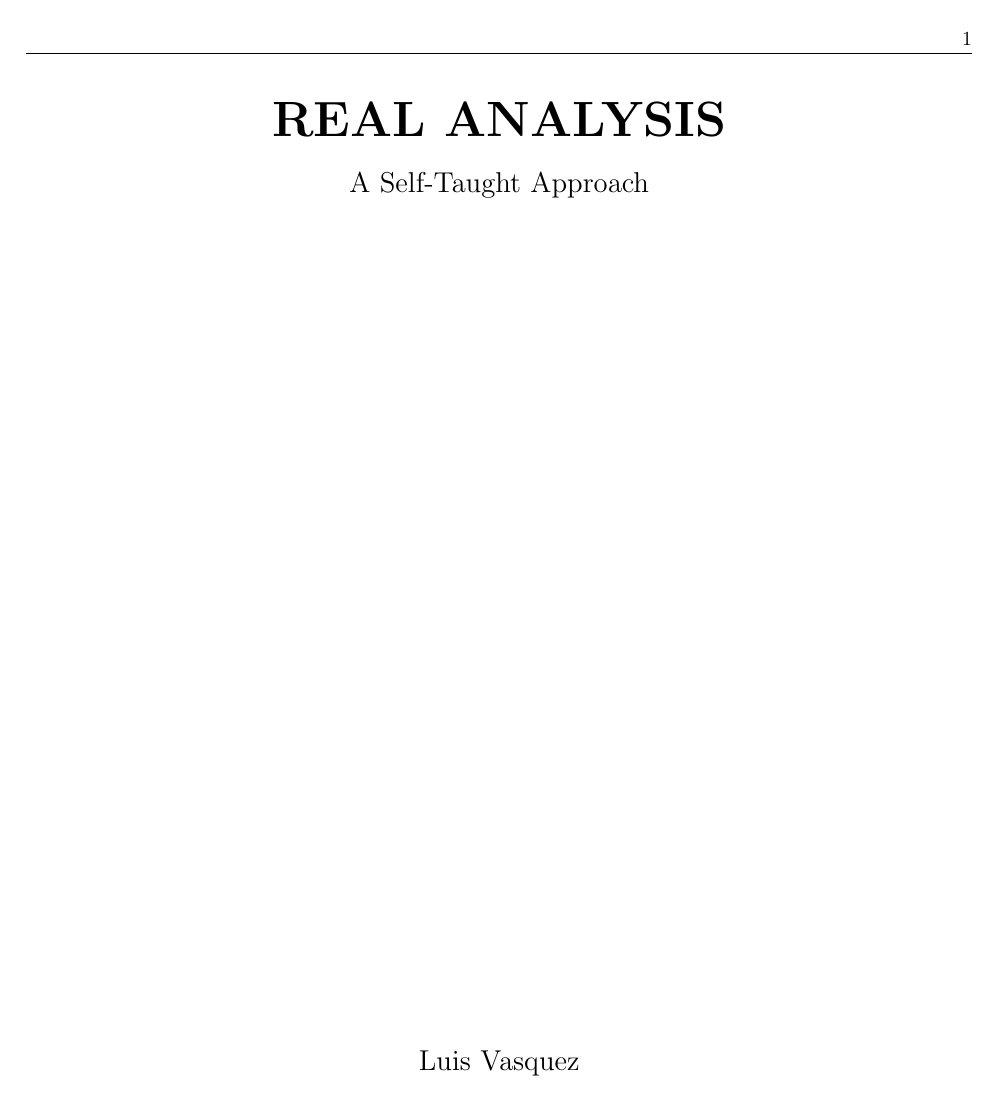
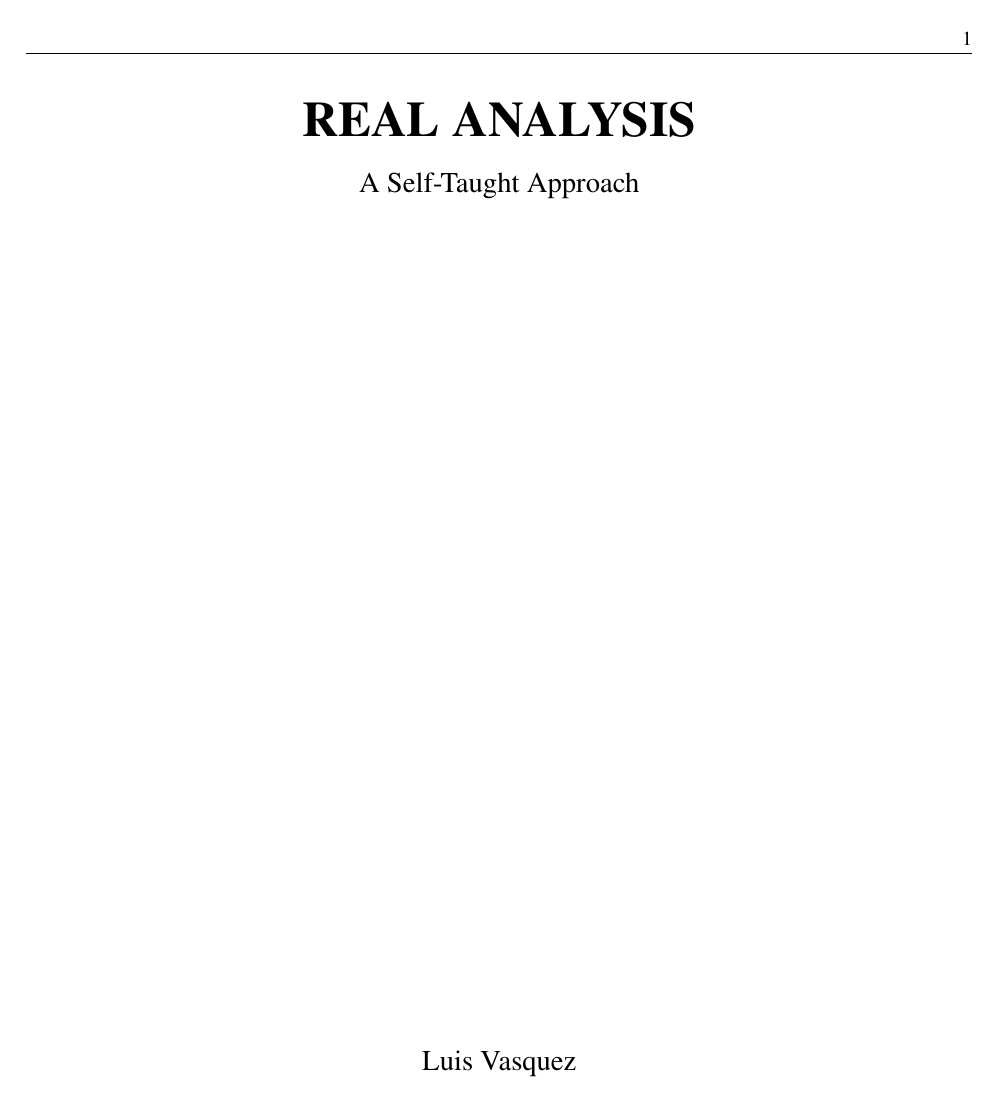
Before and after one commit to luislve17/real-analysis-notes, a LaTeX document (main.tex): page 2 of 61 before the commit and page 2 of 59 after it. Compiled offline with pdfLaTeX.

Commit message:
improve style

```diff
--- a/main.tex
+++ b/main.tex
@@ -1,5 +1,7 @@
 \documentclass{article}
 \usepackage[utf8]{inputenc}
+\usepackage{newtxtext,newtxmath}
+\usepackage[hidelinks]{hyperref}
 \usepackage{amsthm}
 \usepackage{amsmath}
 \usepackage{amssymb}
@@ -257,39 +259,42 @@
 \crefname{solution}{Solution}{Solutions}
 
 % ============================================
-% TOC STYLING
+% TOC STYLING — Soviet/Grundlehren classical, restrained
 % ============================================
-% --- Contents title: plain, centered, minimal ---
-\renewcommand{\contentsname}{CONTENTS}
+\setcounter{tocdepth}{3}   % sections + subsections + named theorem/def/proof entries
+
+% --- Title: plain, centered, one hairline rule ---
+\renewcommand{\contentsname}{Contents}
 \renewcommand{\cfttoctitlefont}{\hfill\normalfont\Large\bfseries}
 \renewcommand{\cftaftertoctitle}{%
-  \hfill\null\\[2pt]
-  \rule{\textwidth}{0.8pt}
-  \vspace{1.5em}
+  \hfill\null\\[4pt]
+  \noindent\rule{\textwidth}{0.5pt}
+  \vspace{1.8em}
 }
 
-\renewcommand{\cftdotsep}{\cftnodots}
-
-% --- SECTIONS: plain, bold, no size jump — just weight ---
-\renewcommand{\cftsecfont}{\normalfont\bfseries}
-\renewcommand{\cftsecpagefont}{\normalfont\bfseries}
-\renewcommand{\cftsecpresnum}{\normalfont\bfseries}
+% --- SECTIONS: small caps — the one tier marker, used nowhere else ---
+\renewcommand{\cftsecfont}{\normalfont\scshape}
+\renewcommand{\cftsecpagefont}{\normalfont}
+\renewcommand{\cftsecpresnum}{\normalfont}
 \renewcommand{\cftsecaftersnum}{.}
+\renewcommand{\cftsecleader}{\cftdotfill{\cftdotsep}}
 \setlength{\cftsecnumwidth}{2.2em}
-\setlength{\cftbeforesecskip}{10pt}
+\setlength{\cftbeforesecskip}{12pt}
 \setlength{\cftsecindent}{0pt}
 
-% --- SUBSECTIONS: plain roman, same family, just unbolded ---
+% --- SUBSECTIONS: plain roman, quiet, no competing weight ---
 \renewcommand{\cftsubsecfont}{\normalfont}
 \renewcommand{\cftsubsecpagefont}{\normalfont}
 \renewcommand{\cftsubsecpresnum}{\normalfont}
 \renewcommand{\cftsubsecaftersnum}{.}
-\setlength{\cftbeforesubsecskip}{1pt}
+\setlength{\cftbeforesubsecskip}{2pt}
 \setlength{\cftsubsecindent}{2.2em}
 
-% --- SUBSUBSECTIONS: smaller, quieter, still plain ---
+% --- SUBSUBSECTIONS (named theorems/definitions/proofs): small, plain, quiet ---
 \renewcommand{\cftsubsubsecfont}{\normalfont\small}
 \renewcommand{\cftsubsubsecpagefont}{\normalfont\small}
+\renewcommand{\cftsubsubsecpresnum}{\normalfont\small}
+\setlength{\cftbeforesubsubsecskip}{0pt}
 \setlength{\cftsubsubsecindent}{3.8em}
 
 \begin{document}
```
Also changed, not shown: assets/dedekind-diagram.tex (+4 -6 lines), assets/surjec-diagram.tex (+4 -4 lines), chapters/chapter_2/exercises.tex (+2 -2 lines), chapters/chapter_3/isomorphism_in_R.tex (+1 -1 lines), Makefile, main.pdf, 2 other files.
